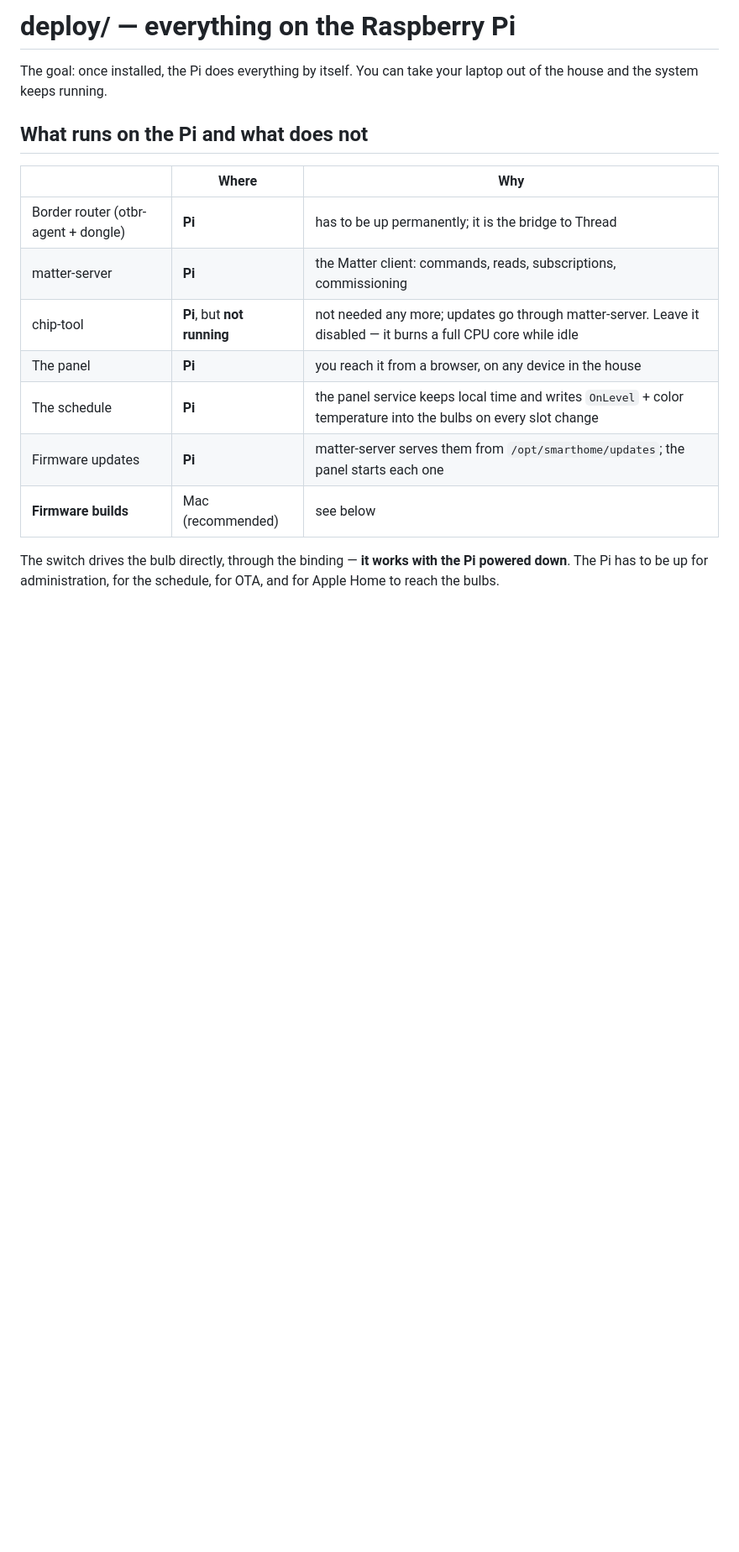
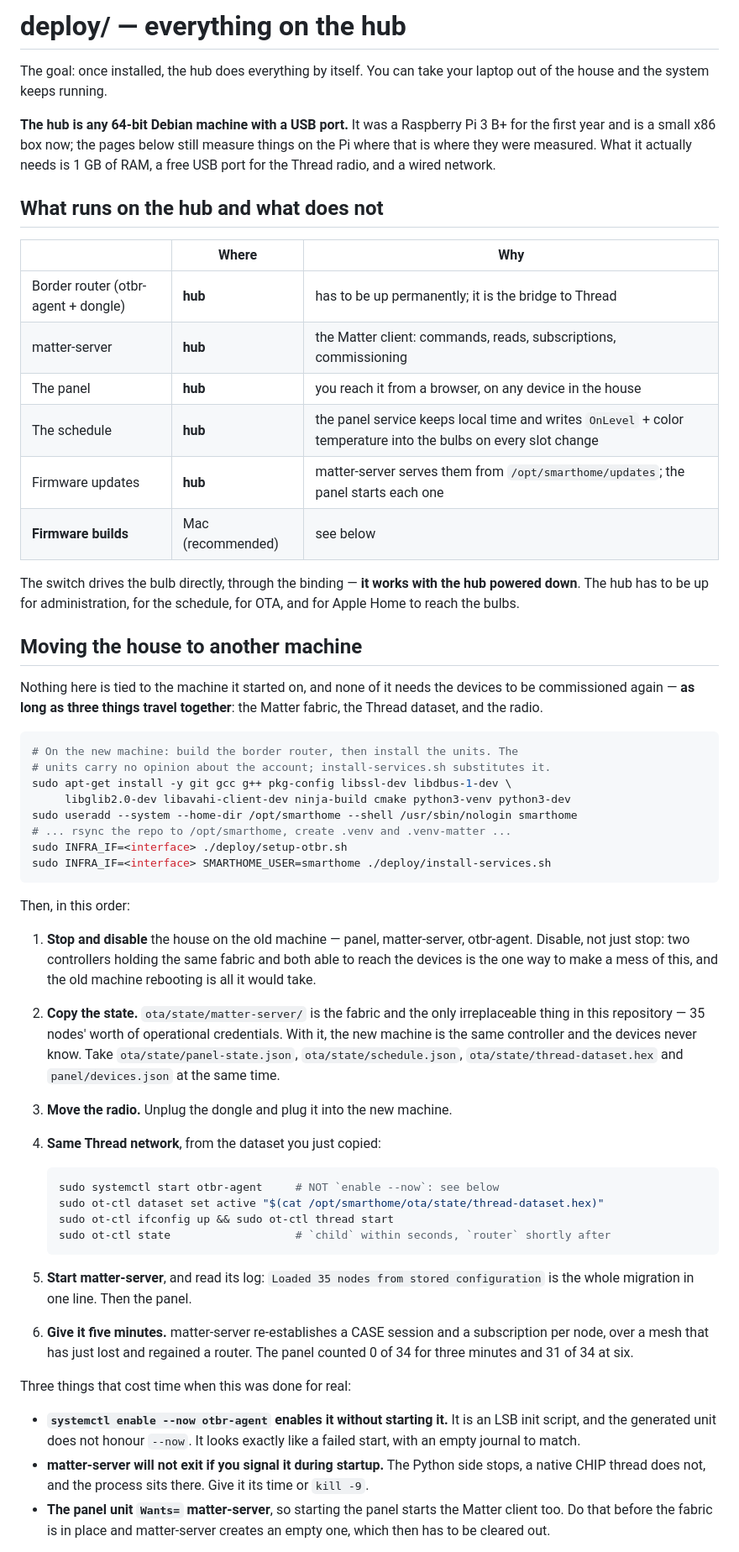
Before and after one commit to ghflorin/smart-home, a Markdown page: deploy/README.md, the part around one of its changes. Shown at 84% size. GitHub-like rendering; blank space fills up the shorter version.

Commit message:
The house runs on a Debian box, not on the Pi
Nothing was tied to the Pi except the documentation, which claimed otherwise on
about fifty lines. The hub is any 64-bit Debian machine with a USB port now,
and deploy/README.md carries the move: what has to travel (the Matter fabric,
the Thread dataset, the radio), in what order, and the three things that cost
time doing it for real - enable --now not starting an LSB unit, matter-server
not exiting when signalled mid-startup, and the panel's Wants= pulling up a
Matter client before its fabric is in place.

The Pi-specific pages stay Pi-specific: they are still right if you use one.

````diff
--- a/deploy/README.md
+++ b/deploy/README.md
@@ -1,20 +1,81 @@
-# deploy/ — everything on the Raspberry Pi
+# deploy/ — everything on the hub
 
-The goal: once installed, the Pi does everything by itself. You can take your
+The goal: once installed, the hub does everything by itself. You can take your
 laptop out of the house and the system keeps running.
 
-## What runs on the Pi and what does not
+**The hub is any 64-bit Debian machine with a USB port.** It was a Raspberry Pi
+3 B+ for the first year and is a small x86 box now; the pages below still
+measure things on the Pi where that is where they were measured. What it actually needs is 1 GB of RAM, a free
+USB port for the Thread radio, and a wired network.
+
+## What runs on the hub and what does not
 
 | | Where | Why |
 |---|---|---|
-| Border router (otbr-agent + dongle) | **Pi** | has to be up permanently; it is the bridge to Thread |
-| matter-server | **Pi** | the Matter client: commands, reads, subscriptions, commissioning |
-| chip-tool | **Pi**, but **not running** | not needed any more; updates go through matter-server. Leave it disabled — it burns a full CPU core while idle |
-| The panel | **Pi** | you reach it from a browser, on any device in the house |
-| The schedule | **Pi** | the panel service keeps local time and writes `OnLevel` + color temperature into the bulbs on every slot change |
-| Firmware updates | **Pi** | matter-server serves them from `/opt/smarthome/updates`; the panel starts each one |
+| Border router (otbr-agent + dongle) | **hub** | has to be up permanently; it is the bridge to Thread |
+| matter-server | **hub** | the Matter client: commands, reads, subscriptions, commissioning |
+| The panel | **hub** | you reach it from a browser, on any device in the house |
+| The schedule | **hub** | the panel service keeps local time and writes `OnLevel` + color temperature into the bulbs on every slot change |
+| Firmware updates | **hub** | matter-server serves them from `/opt/smarthome/updates`; the panel starts each one |
 | **Firmware builds** | Mac (recommended) | see below |
 
-The switch drives the bulb directly, through the binding — **it works with the Pi
-powered down**. The Pi has to be up for administration, for the schedule, for
-OTA, and for Apple Home to reach the bulbs.
+The switch drives the bulb directly, through the binding — **it works with the
+hub powered down**. The hub has to be up for administration, for the schedule,
+for OTA, and for Apple Home to reach the bulbs.
+
+## Moving the house to another machine
+
+Nothing here is tied to the machine it started on, and none of it needs the
+devices to be commissioned again — **as long as three things travel together**:
+the Matter fabric, the Thread dataset, and the radio.
+
+```bash
+# On the new machine: build the border router, then install the units. The
+# units carry no opinion about the account; install-services.sh substitutes it.
+sudo apt-get install -y git gcc g++ pkg-config libssl-dev libdbus-1-dev \
+     libglib2.0-dev libavahi-client-dev ninja-build cmake python3-venv python3-dev
+sudo useradd --system --home-dir /opt/smarthome --shell /usr/sbin/nologin smarthome
+# ... rsync the repo to /opt/smarthome, create .venv and .venv-matter ...
+sudo INFRA_IF=<interface> ./deploy/setup-otbr.sh
+sudo INFRA_IF=<interface> SMARTHOME_USER=smarthome ./deploy/install-services.sh
+```
+
+Then, in this order:
+
+1. **Stop and disable** the house on the old machine — panel, matter-server,
+   otbr-agent. Disable, not just stop: two controllers holding the same fabric
+   and both able to reach the devices is the one way to make a mess of this,
+   and the old machine rebooting is all it would take.
+2. **Copy the state.** `ota/state/matter-server/` is the fabric and the only
+   irreplaceable thing in this repository — 35 nodes' worth of operational
+   credentials. With it, the new machine is the same controller and the devices
+   never know. Take `ota/state/panel-state.json`, `ota/state/schedule.json`,
+   `ota/state/thread-dataset.hex` and `panel/devices.json` at the same time.
+3. **Move the radio.** Unplug the dongle and plug it into the new machine.
+4. **Same Thread network**, from the dataset you just copied:
+
+   ```bash
+   sudo systemctl start otbr-agent     # NOT `enable --now`: see below
+   sudo ot-ctl dataset set active "$(cat /opt/smarthome/ota/state/thread-dataset.hex)"
+   sudo ot-ctl ifconfig up && sudo ot-ctl thread start
+   sudo ot-ctl state                   # `child` within seconds, `router` shortly after
+   ```
+
+5. **Start matter-server**, and read its log: `Loaded 35 nodes from stored
+   configuration` is the whole migration in one line. Then the panel.
+6. **Give it five minutes.** matter-server re-establishes a CASE session and a
+   subscription per node, over a mesh that has just lost and regained a router.
+   The panel counted 0 of 34 for three minutes and 31 of 34 at six.
+
+Three things that cost time when this was done for real:
+
+- **`systemctl enable --now otbr-agent` enables it without starting it.** It is
+  an LSB init script, and the generated unit does not honour `--now`. It looks
+  exactly like a failed start, with an empty journal to match.
+- **matter-server will not exit if you signal it during startup.** The Python
+  side stops, a native CHIP thread does not, and the process sits there. Give it
+  its time or `kill -9`.
+- **The panel unit `Wants=` matter-server**, so starting the panel starts the
+  Matter client too. Do that before the fabric is in place and matter-server
+  creates an empty one, which then has to be cleared out.
+
````
Also changed, not shown: other parts of deploy/README.md (+6 -1 lines), README.md (+18 -18 lines).
